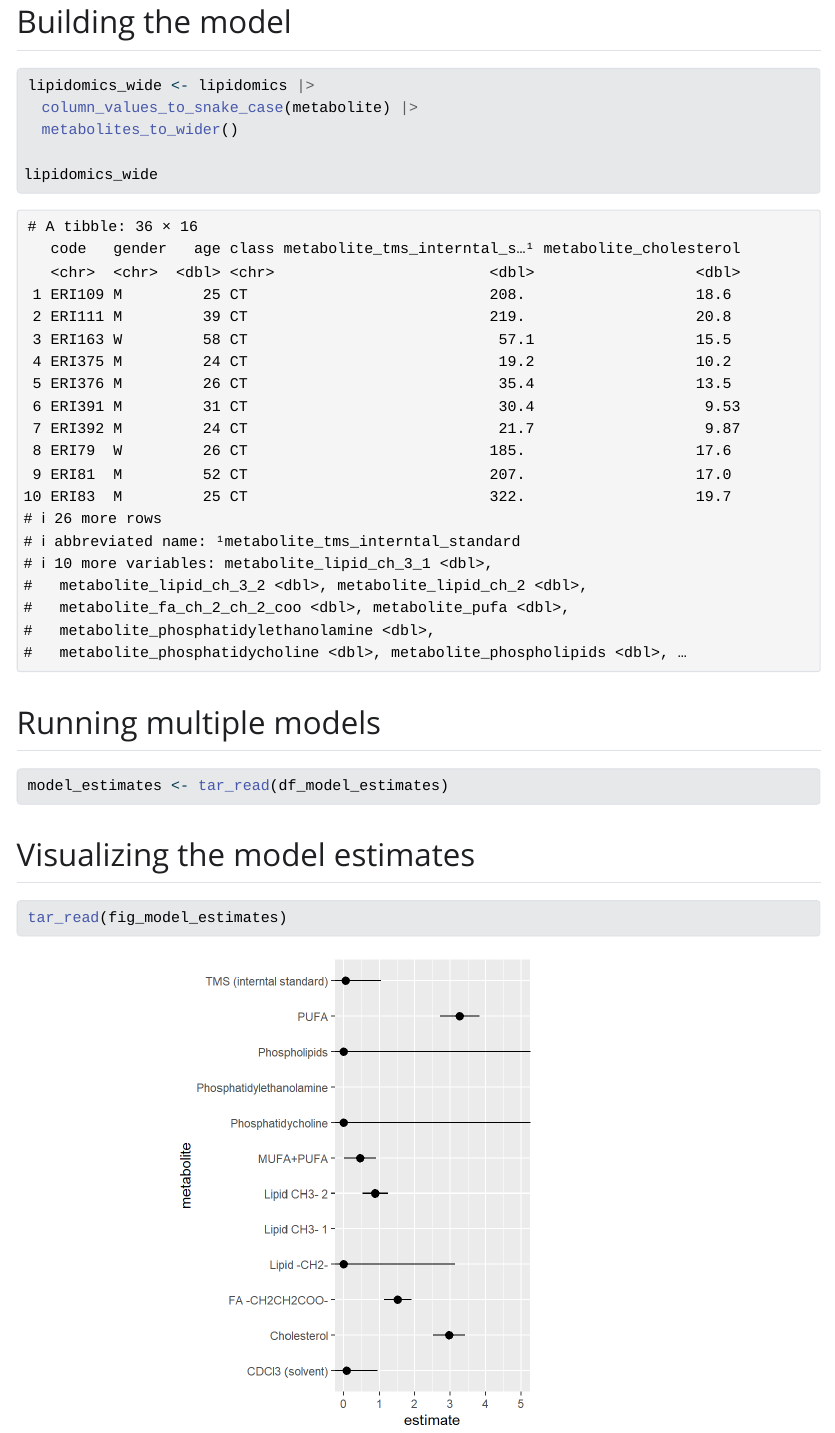
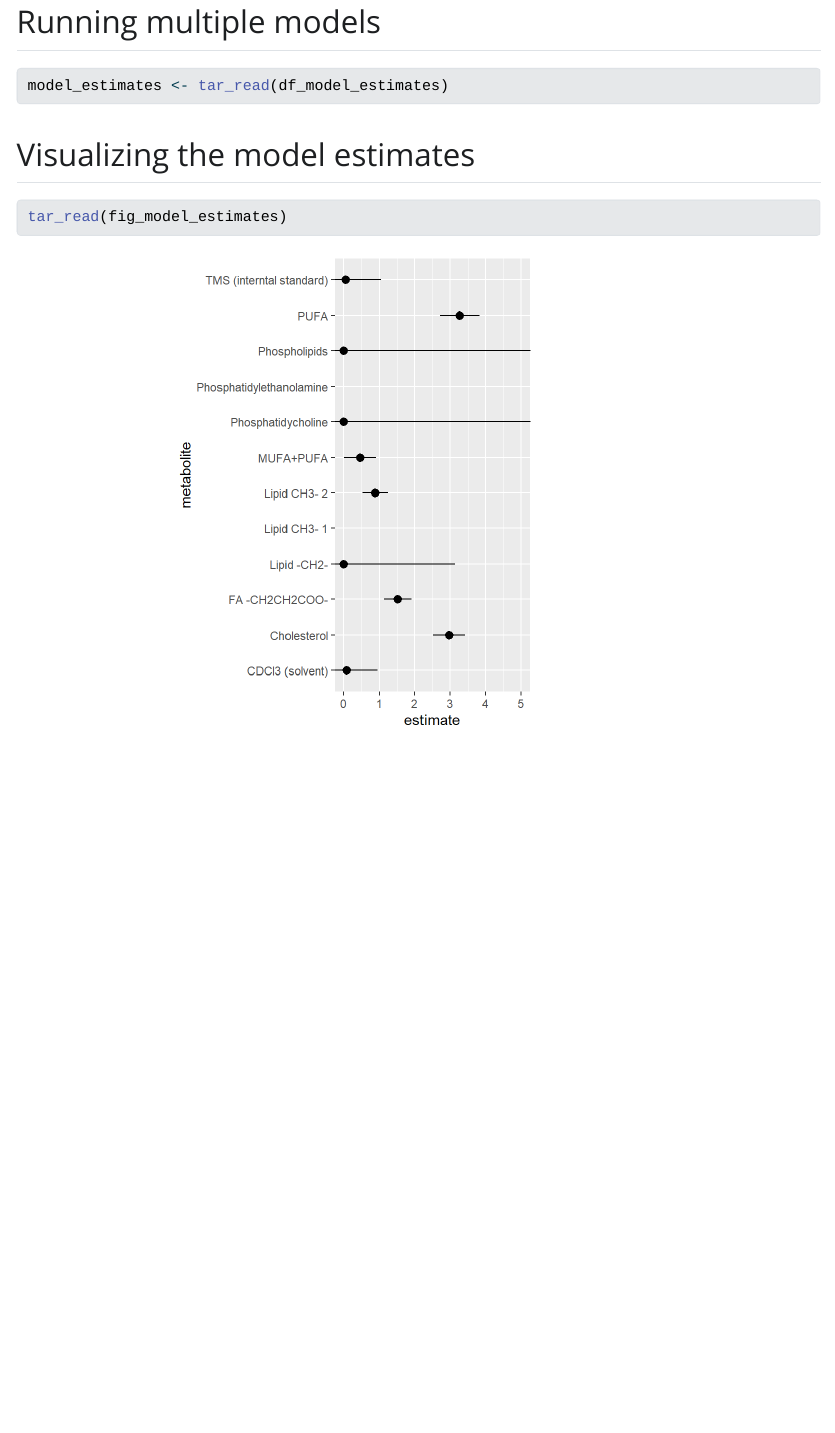
Before and after one commit to LeonoraPahirko/AdvancedR3, a Quarto document (doc/learning.qmd): the page in a window 1100 px wide, from 3130 px down. The pictures show the output file doc/learning.html that the author committed with the source, opened offline; Quarto's library style sheets are replaced by a plain one without menus.

Commit message:
Updated quarto output

````diff
--- a/doc/learning.qmd
+++ b/doc/learning.qmd
@@ -28,16 +28,6 @@ tar_read(df_stats_by_metabolite) |>
 tar_read(fig_metabolite_distribution)
 ```
 
-## Building the model
-
-```{r}
-lipidomics_wide <- lipidomics |>
-  column_values_to_snake_case(metabolite) |>
-  metabolites_to_wider()
-
-lipidomics_wide
-```
-
 ## Running multiple models
 
 ```{r}
````
Also changed, not shown: doc/learning.html, doc/learning_files/figure-html/unnamed-chunk-4-1.png (added), 1 other file.
